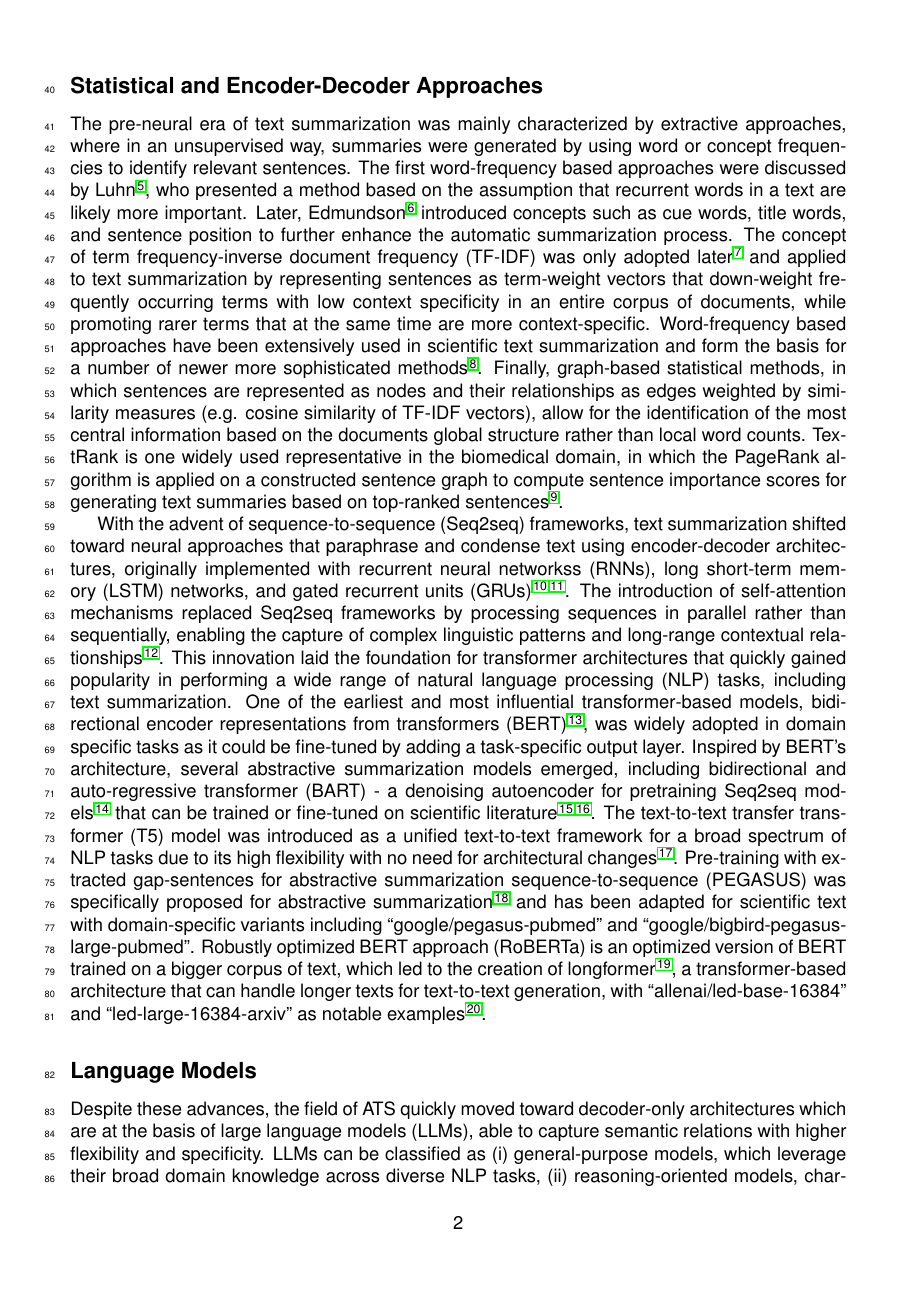
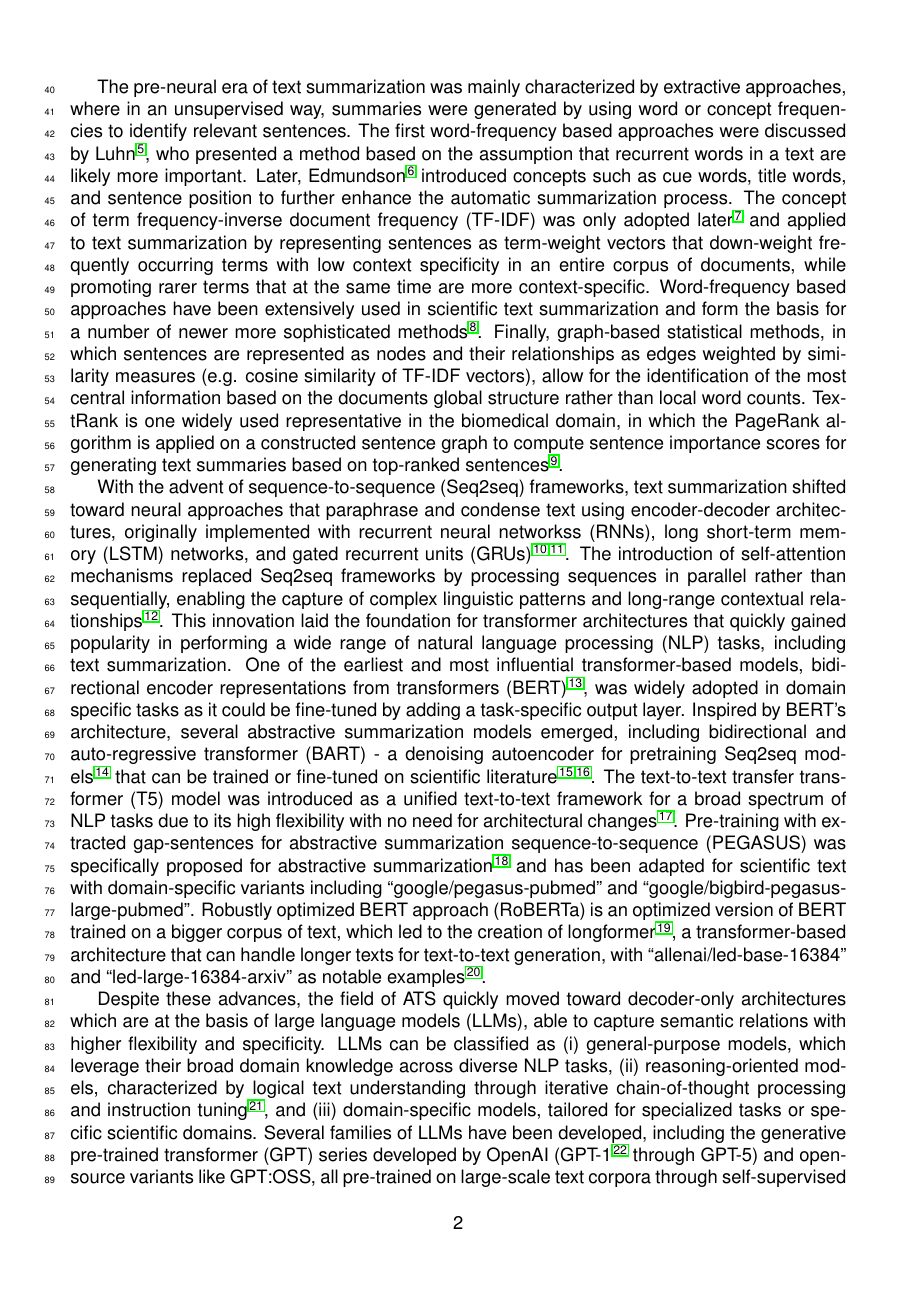
Before and after one commit to Delta4AI/LLMTextSummarizationBenchmark, a LaTeX document (manuscript/publication-patterns.tex, which reads manuscript/Sections/introduction.tex): page 2 of 24. Compiled offline with pdfLaTeX.

Commit message:
fix(manuscript): align shared sections with Patterns author guidelines
- Add \ifpatterns conditional so introduction subsections appear only in
  bioRxiv build (Patterns forbids subheadings in the introduction)
- Add 'Limitations of the study' subsection to discussion (required by Patterns)
- Wrap Verbatim prompt block in nolinenumbers to suppress lineno numbering

```diff
--- a/manuscript/Sections/introduction.tex
+++ b/manuscript/Sections/introduction.tex
@@ -2,13 +2,13 @@
 
 The exponential growth of scientific literature has created a demand for text summarization methods to support scientists in efficiently prioritizing papers, extracting relevant information, and interpreting research findings. \ac{ATS} methods have evolved from statistical approaches to deep learning-based models thus becoming increasingly sophisticated and reliable at capturing essential parts from complex research articles. Although \ac{ATS} methods have been previously evaluated and described \cite{zhang2025comprehensivesurveyprocessorientedautomatic,zhang2024systematicsurveytextsummarization}, only a few have focused on scientific literature \cite{ROHIL2022100058,xie2023surveybiomedicaltextsummarization} with no systematic benchmarking of \ac{ATS} methods for biomedical literature being available.
 
-\subsection{Statistical and Encoder-Decoder Approaches}
+\ifpatterns\else\subsection{Statistical and Encoder-Decoder Approaches}\fi
 
 The pre-neural era of text summarization was mainly characterized by extractive approaches, where in an unsupervised way, summaries were generated by using word or concept frequencies to identify relevant sentences. The first word-frequency based approaches were discussed by Luhn \cite{Luhn1958TheAC}, who presented a method based on the assumption that recurrent words in a text are likely more important. Later, Edmundson \cite{10.1145/321510.321519} introduced concepts such as cue words, title words, and sentence position to further enhance the automatic summarization process. The concept of \ac{TF-IDF} was only adopted later \cite{article} and applied to text summarization by representing sentences as term-weight vectors that down-weight frequently occurring terms with low context specificity in an entire corpus of documents, while promoting rarer terms that at the same time are more context-specific. Word-frequency based approaches have been extensively used in scientific text summarization and form the basis for a number of newer more sophisticated methods \cite{10.1145/1183614.1183701}. Finally, graph-based statistical methods, in which sentences are represented as nodes and their relationships as edges weighted by similarity measures (e.g. cosine similarity of \ac{TF-IDF} vectors), allow for the identification of the most central information based on the documents global structure rather than local word counts. TextRank is one widely used representative in the biomedical domain, in which the PageRank algorithm is applied on a constructed sentence graph to compute sentence importance scores for generating text summaries based on top-ranked sentences \cite{mihalcea-tarau-2004-textrank}.
 
 With the advent of \ac{Seq2seq} frameworks, text summarization shifted toward neural approaches that paraphrase and condense text using encoder-decoder architectures, originally implemented with \acp{RNN}, \ac{LSTM} networks, and \acp{GRU} \cite{afzal2020, almasoud2022}. The introduction of self-attention mechanisms replaced \ac{Seq2seq} frameworks by processing sequences in parallel rather than sequentially, enabling the capture of complex linguistic patterns and long-range contextual relationships \cite{vaswani2023attentionneed}. This innovation laid the foundation for transformer architectures that quickly gained popularity in performing a wide range of \ac{NLP} tasks, including text summarization. One of the earliest and most influential transformer-based models, \ac{BERT} \cite{devlin2019bertpretrainingdeepbidirectional}, was widely adopted in domain specific tasks as it could be fine-tuned by adding a task-specific output layer. Inspired by \ac{BERT}'s architecture, several abstractive summarization models emerged, including \ac{BART} - a denoising autoencoder for pretraining \ac{Seq2seq} models \cite{DBLP:journals/corr/abs-1910-13461} that can be trained or fine-tuned on scientific literature \cite{yuan-etal-2022-biobart, abinaya2024}. The \ac{T5} model was introduced as a unified text-to-text framework for a broad spectrum of \ac{NLP} tasks due to its high flexibility with no need for architectural changes \cite{JMLR:v21:20-074}. \ac{PEGASUS} was specifically proposed for abstractive summarization \cite{zhang2020pegasuspretrainingextractedgapsentences} and has been adapted for scientific text with domain-specific variants including “google/pegasus-pubmed” and “google/bigbird-pegasus-large-pubmed”. \ac{RoBERTa} is an optimized version of \ac{BERT} trained on a bigger corpus of text, which led to the creation of longformer \cite{Beltagy2020Longformer}, a transformer-based architecture that can handle longer texts for text-to-text generation, with “allenai/led-base-16384” and “led-large-16384-arxiv” as notable examples \cite{steblianko2024}.
 
-\subsection{Language Models}
+\ifpatterns\else\subsection{Language Models}\fi
 
 Despite these advances, the field of \ac{ATS} quickly moved toward decoder-only architectures which are at the basis of \acp{LLM}, able to capture semantic relations with higher flexibility and specificity. \acp{LLM} can be classified as (i) general-purpose models, which leverage their broad domain knowledge across diverse \ac{NLP} tasks, (ii) reasoning-oriented models, characterized by logical text understanding through iterative chain-of-thought processing and instruction tuning \cite{plaat2025multistepreasoninglargelanguage}, and (iii) domain-specific models, tailored for specialized tasks or specific scientific domains. Several families of \acp{LLM} have been developed, including the \ac{GPT} series developed by OpenAI (GPT-1 \cite{Radford2018ImprovingLU} through GPT-5) and open-source variants like GPT:OSS, all pre-trained on large-scale text corpora through self-supervised learning. Similarly, Anthropic's Claude models are built on transformer architecture and trained through a constitutional AI approach \cite{bai2022constitutionalaiharmlessnessai}. This family also includes a series of reasoning models such as Sonnet-4 and Opus-4. Meta's \ac{Llama} family \cite{grattafiori2024llama3herdmodels}, with LLaMA 3.1 as the most capable open-source model available to date, includes domain-specific adaptations such as OpenBioLLM-LLaMA-3 \cite{OpenBioLLMs}, a biomedical variant trained on a large corpus of high-quality biomedical data, and MedLLaMA-2 \cite{touvron2023llama2openfoundation}, a medical \ac{LM} based on LLaMA 2 architecture. Google developed a series of lightweight models including the Gemma series \cite{gemmateam2025gemma3technicalreport}, with Gemma3 as its latest and most powerful reasoning model. Microsoft introduced the Phi series \cite{abdin2024phi3technicalreporthighly, abdin2024phi4technicalreport}, which comprises Phi-4-reasoning and Phi-4-mini-reasoning, alongside BioGPT \cite{10.1093/bib/bbac409}, a domain-specific model built on the \ac{GPT} architecture and fine-tuned for biomedical applications. IBM released the Granite series \cite{mishra2024granitecodemodelsfamily}, with Granite 4.0 as its reasoning-capable variant. Mistral AI developed the Mistral family \cite{jiang2023mistral7b}, including Magistral as its first reasoning model \cite{mistralai2025magistral}, and Biomistral \cite{labrak2024biomistral}, an open-source variant pretrained on PubMed Central data for biomedical text processing. Alibaba Cloud introduced the Qwen 3 series \cite{qwen3technicalreport} as an open-source LLM family, which inspired SciLitLLM \cite{li2025scilitllmadaptllmsscientific}, a specialized model for scientific literature understanding based on Qwen2.5 and trained through \ac{CPT} and \ac{SFT} on scientific literature \cite{li2025scilitllmadaptllmsscientific}. DeepSeek has developed \ac{RL}-driven reasoning models that achieve performance comparable to state-of-the-art closed-source models while requiring only a fraction of their training costs \cite{wang2025reviewdeepseekmodelskey}. Lastly, Apertus \cite{swissai2025apertus} represents Switzerland’s first large-scale open, multilingual \ac{LM} with a fully documented and openly accessible development process.
 
--- a/manuscript/publication-patterns.tex
+++ b/manuscript/publication-patterns.tex
@@ -5,6 +5,7 @@
 %%%  Build:  latexmk -pdf publication-patterns.tex
 %%%%%%%%%%%%%%%%%%%%%%%%%%%%%%%%%%%%%%%%%%%%%%%%%%%%
 
+\newif\ifpatterns \patternstrue        % flag consumed by shared sections
 \PassOptionsToPackage{left}{lineno}   % must precede authblk
 \documentclass[12pt,letterpaper]{article}
 \usepackage[a4paper, total={7in, 10in}]{geometry}
```
Also changed, not shown: manuscript/Sections/discussion.tex (+2 -0 lines), manuscript/Sections/materials_methods.tex (+2 -0 lines), manuscript/publication-biorxiv.tex (+1 -0 lines).
